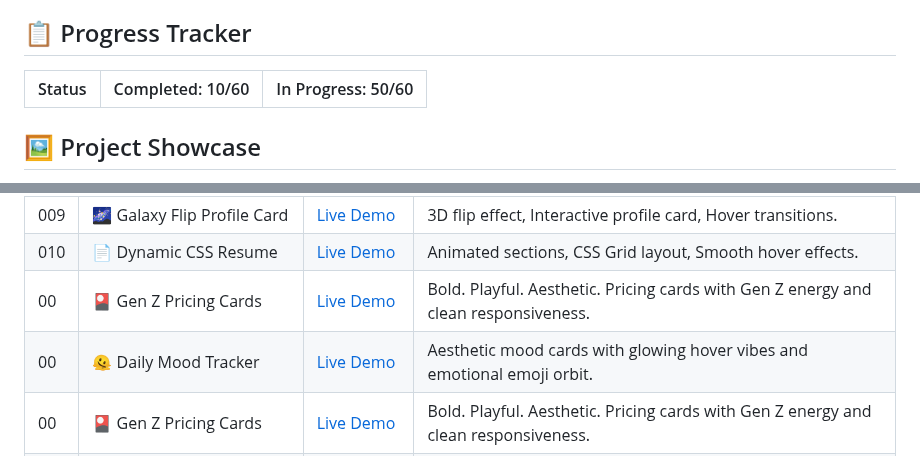
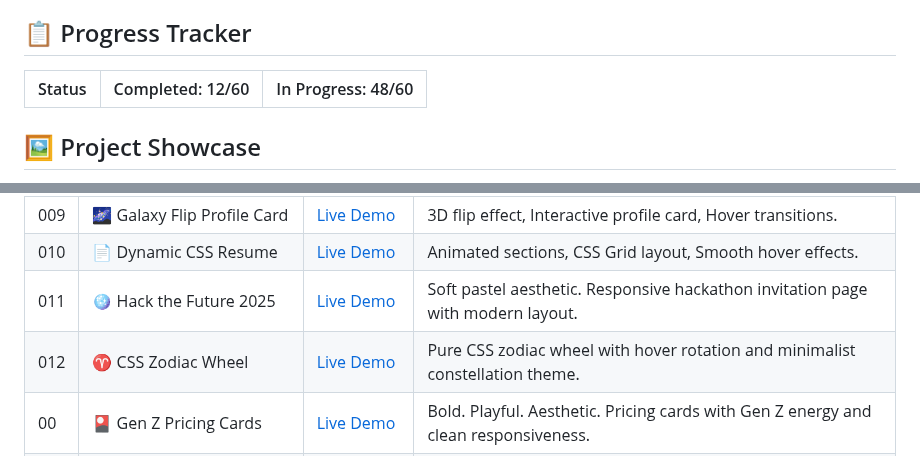
Before and after one commit to MohitXCode/30Days60Projects-HTML-CSS, a Markdown page: README.md, 2 parts joined by grey strips. Drawn GitHub-style.

```diff
--- a/README.md
+++ b/README.md
@@ -32,7 +32,7 @@ Each project is designed to be:
 
 ## 📋 Progress Tracker
 
-| Status | Completed: 10/60 | In Progress: 50/60 |
+| Status | Completed: 12/60 | In Progress: 48/60 |
 |--------|-----------------|-------------------|
 
 ## 🖼️ Project Showcase
@@ -51,8 +51,8 @@ Explore each project individually and view live demos to see them in action:
 | 008 | 🫠 Munchies Food Delivery for Gen Z | [Live Demo](-----)   | 🌈 Neon gradients , 🍔 Floating food emojis , 📱 Mobile-first layout , ⚡ Animated CTA button |
 | 009 | 🌌 Galaxy Flip Profile Card  | [Live Demo](------) | 3D flip effect, Interactive profile card, Hover transitions. |
 | 010 | 📄 Dynamic CSS Resume | [Live Demo](----)   | 	Animated sections, CSS Grid layout, Smooth hover effects. |
-| 00 | 🎴 Gen Z Pricing Cards  | [Live Demo](https://responsive-pricing-card-mohitxcode.netlify.app/) | Bold. Playful. Aesthetic. Pricing cards with Gen Z energy and clean responsiveness. |
-| 00 | 🫠 Daily Mood Tracker | [Live Demo](https://mood-tracker-ui-mohitxcode.netlify.app/)   | Aesthetic mood cards with glowing hover vibes and emotional emoji orbit. |
+| 011 | 🪩 Hack the Future 2025  | [Live Demo](---------) | Soft pastel aesthetic. Responsive hackathon invitation page with modern layout. |
+| 012 | ♈ CSS Zodiac Wheel  | [Live Demo](-----)   | Pure CSS zodiac wheel with hover rotation and minimalist constellation theme. |
 | 00 | 🎴 Gen Z Pricing Cards  | [Live Demo](https://responsive-pricing-card-mohitxcode.netlify.app/) | Bold. Playful. Aesthetic. Pricing cards with Gen Z energy and clean responsiveness. |
 | 00 | 🫠 Daily Mood Tracker | [Live Demo](https://mood-tracker-ui-mohitxcode.netlify.app/)   | Aesthetic mood cards with glowing hover vibes and emotional emoji orbit. |
 | 005 | 🎨 Coming Soon | [In Progress] | - |
```
